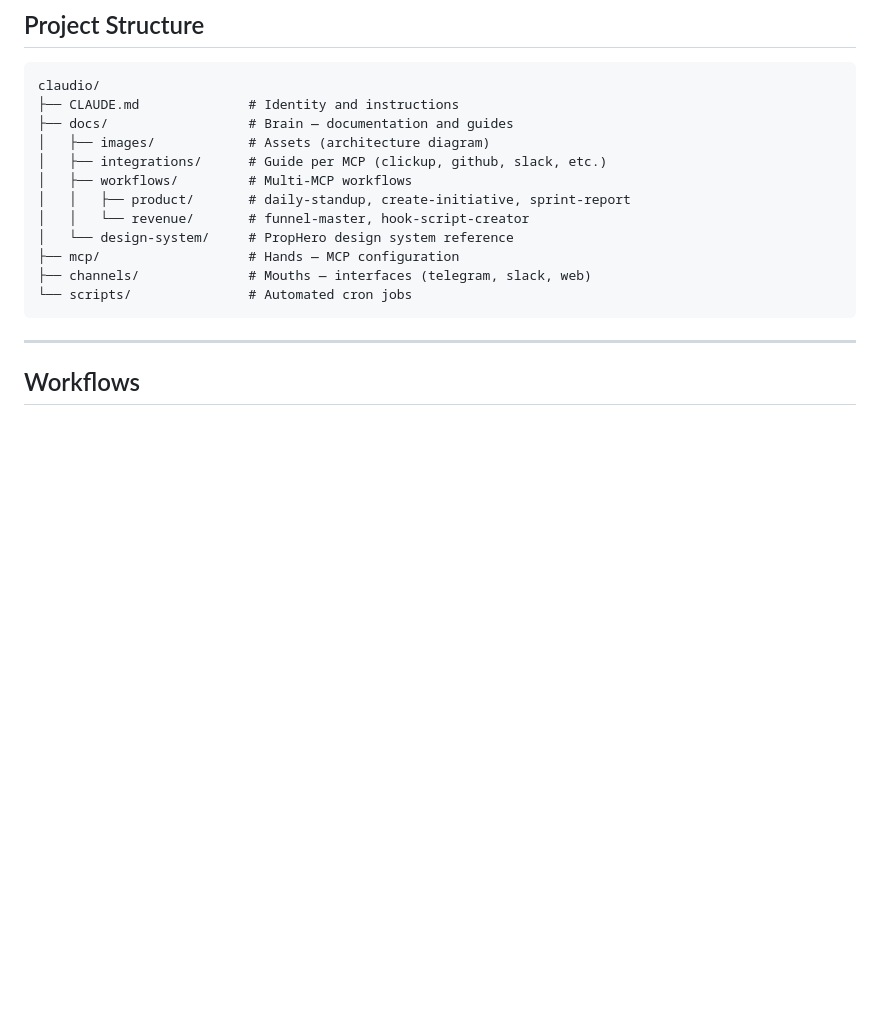
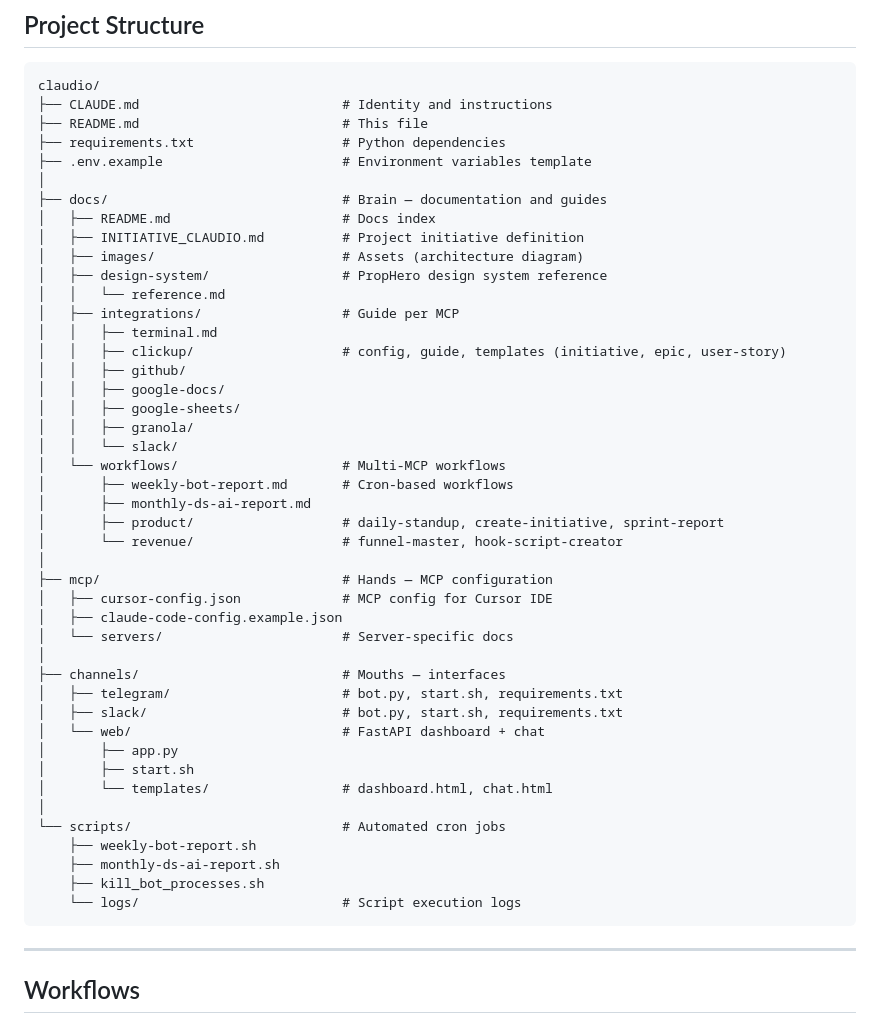
Before and after one commit to cuba1511/claudio, a Markdown page: README.md, the part around the change. GitHub-like rendering; blank space fills up the shorter version.

Commit message:
docs: update README project structure to match current codebase

````diff
--- a/README.md
+++ b/README.md
@@ -69,17 +69,49 @@ crontab -e
 
 ```
 claudio/
-├── CLAUDE.md              # Identity and instructions
-├── docs/                  # Brain — documentation and guides
-│   ├── images/            # Assets (architecture diagram)
-│   ├── integrations/      # Guide per MCP (clickup, github, slack, etc.)
-│   ├── workflows/         # Multi-MCP workflows
-│   │   ├── product/       # daily-standup, create-initiative, sprint-report
-│   │   └── revenue/       # funnel-master, hook-script-creator
-│   └── design-system/     # PropHero design system reference
-├── mcp/                   # Hands — MCP configuration
-├── channels/              # Mouths — interfaces (telegram, slack, web)
-└── scripts/               # Automated cron jobs
+├── CLAUDE.md                          # Identity and instructions
+├── README.md                          # This file
+├── requirements.txt                   # Python dependencies
+├── .env.example                       # Environment variables template
+│
+├── docs/                              # Brain — documentation and guides
+│   ├── README.md                      # Docs index
+│   ├── INITIATIVE_CLAUDIO.md          # Project initiative definition
+│   ├── images/                        # Assets (architecture diagram)
+│   ├── design-system/                 # PropHero design system reference
+│   │   └── reference.md
+│   ├── integrations/                  # Guide per MCP
+│   │   ├── terminal.md
+│   │   ├── clickup/                   # config, guide, templates (initiative, epic, user-story)
+│   │   ├── github/
+│   │   ├── google-docs/
+│   │   ├── google-sheets/
+│   │   ├── granola/
+│   │   └── slack/
+│   └── workflows/                     # Multi-MCP workflows
+│       ├── weekly-bot-report.md       # Cron-based workflows
+│       ├── monthly-ds-ai-report.md
+│       ├── product/                   # daily-standup, create-initiative, sprint-report
+│       └── revenue/                   # funnel-master, hook-script-creator
+│
+├── mcp/                               # Hands — MCP configuration
+│   ├── cursor-config.json             # MCP config for Cursor IDE
+│   ├── claude-code-config.example.json
+│   └── servers/                       # Server-specific docs
+│
+├── channels/                          # Mouths — interfaces
+│   ├── telegram/                      # bot.py, start.sh, requirements.txt
+│   ├── slack/                         # bot.py, start.sh, requirements.txt
+│   └── web/                           # FastAPI dashboard + chat
+│       ├── app.py
+│       ├── start.sh
+│       └── templates/                 # dashboard.html, chat.html
+│
+└── scripts/                           # Automated cron jobs
+    ├── weekly-bot-report.sh
+    ├── monthly-ds-ai-report.sh
+    ├── kill_bot_processes.sh
+    └── logs/                          # Script execution logs
 ```
 
 ---
````
